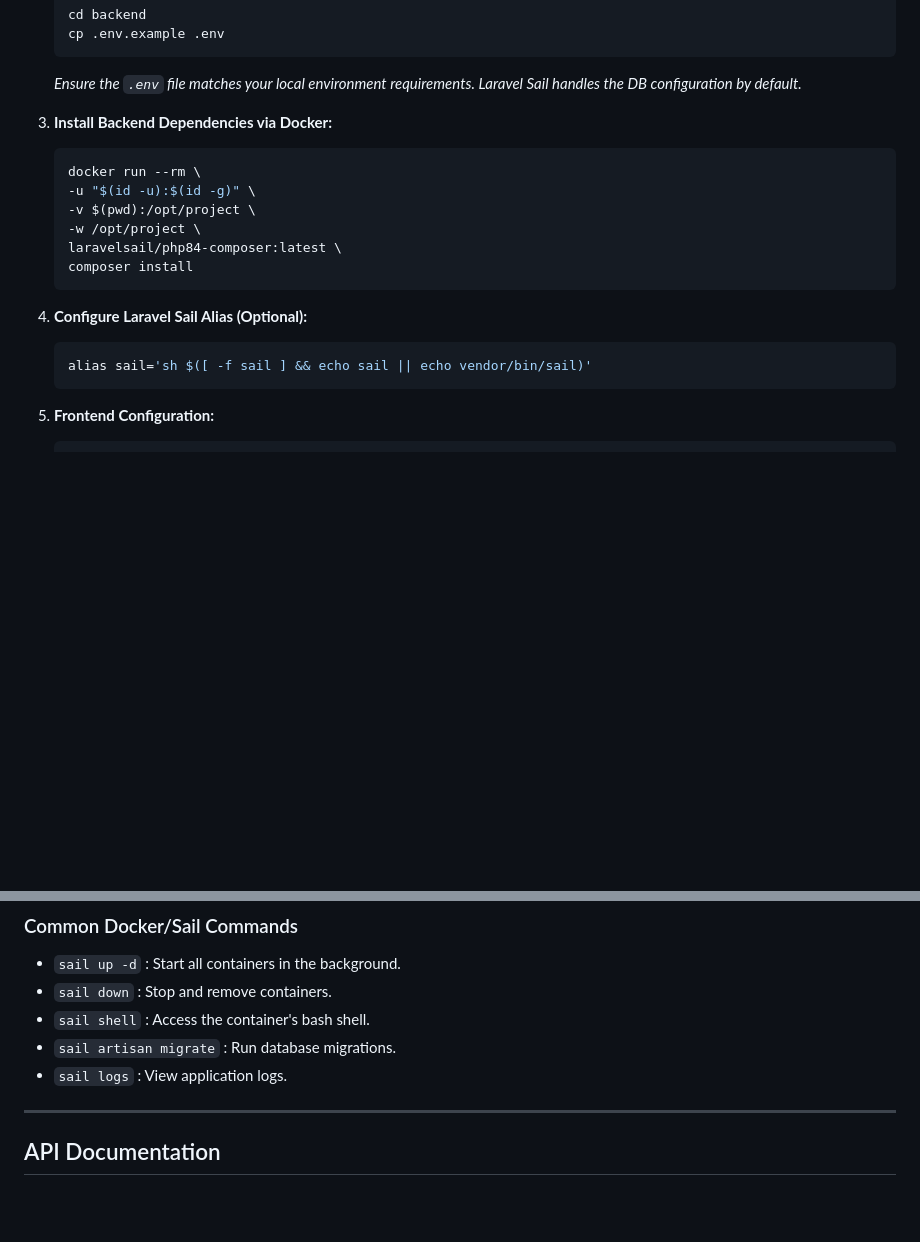
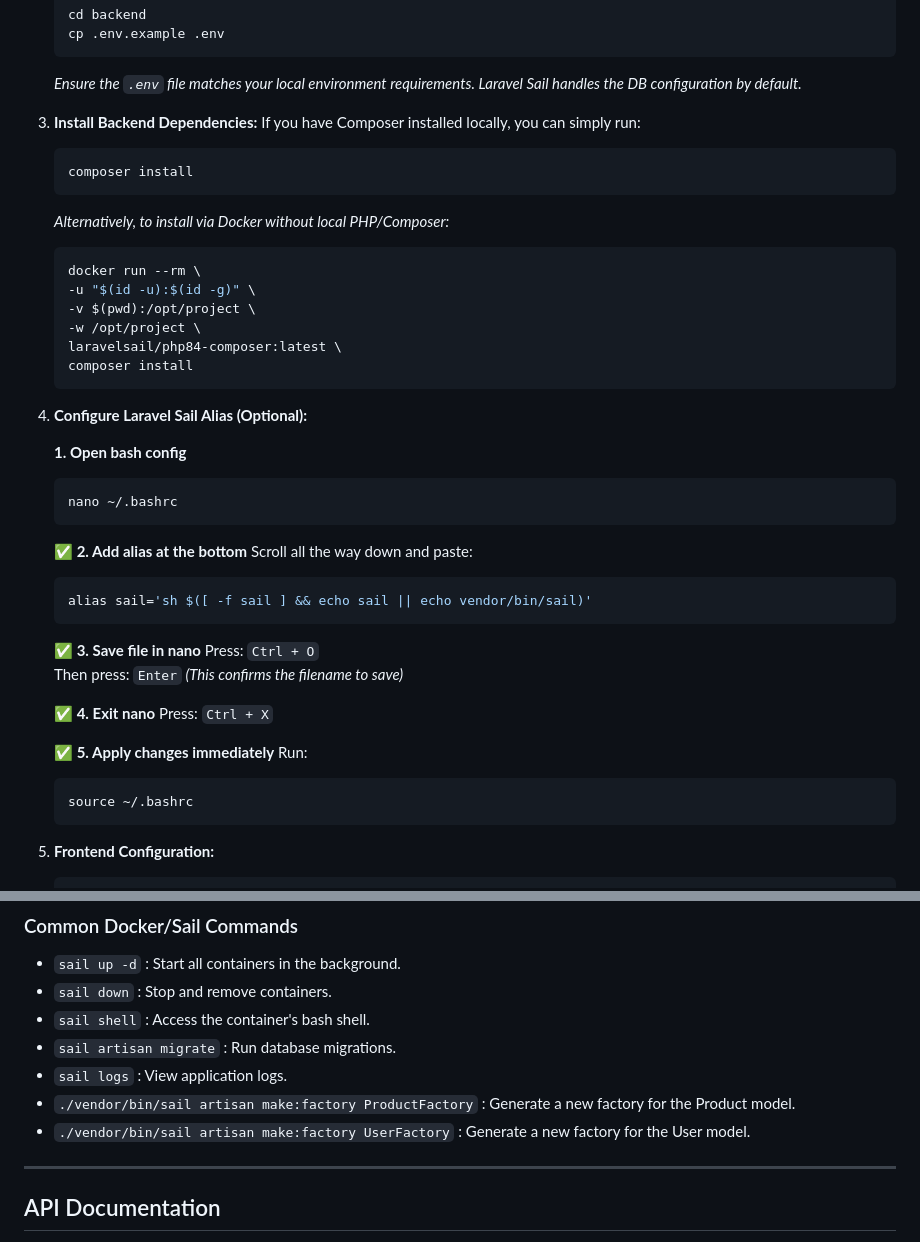
Before and after one commit to itachi1920x1080/Ecommerce, a Markdown page: README.md, 2 parts joined by grey strips. Drawn GitHub-style; blank space fills up the shorter version.

Commit message:
docs: update README with composer and sail alias instructions

````diff
--- a/README.md
+++ b/README.md
@@ -162,7 +162,13 @@ Built with a modern tech stack featuring a decoupled architecture—a powerful *
    ```
    *Ensure the `.env` file matches your local environment requirements. Laravel Sail handles the DB configuration by default.*
 
-3. **Install Backend Dependencies via Docker:**
+3. **Install Backend Dependencies:**
+   If you have Composer installed locally, you can simply run:
+   ```bash
+   composer install
+   ```
+
+   *Alternatively, to install via Docker without local PHP/Composer:*
    ```bash
    docker run --rm \
    -u "$(id -u):$(id -g)" \
@@ -173,8 +179,29 @@ Built with a modern tech stack featuring a decoupled architecture—a powerful *
    ```
 
 4. **Configure Laravel Sail Alias (Optional):**
+
+   **1. Open bash config**
+   ```bash
+   nano ~/.bashrc
+   ```
+
+   **✅ 2. Add alias at the bottom**
+   Scroll all the way down and paste:
    ```bash
    alias sail='sh $([ -f sail ] && echo sail || echo vendor/bin/sail)'
+   ```
+
+   **✅ 3. Save file in nano**
+   Press: `Ctrl + O`
+   Then press: `Enter` *(This confirms the filename to save)*
+
+   **✅ 4. Exit nano**
+   Press: `Ctrl + X`
+
+   **✅ 5. Apply changes immediately**
+   Run:
+   ```bash
+   source ~/.bashrc
    ```
 
 5. **Frontend Configuration:**
@@ -214,6 +241,8 @@ npm run dev
 * `sail shell` : Access the container's bash shell.
 * `sail artisan migrate` : Run database migrations.
 * `sail logs` : View application logs.
+* `./vendor/bin/sail artisan make:factory ProductFactory` : Generate a new factory for the Product model.
+* `./vendor/bin/sail artisan make:factory UserFactory` : Generate a new factory for the User model.
 
 ---
 
````
